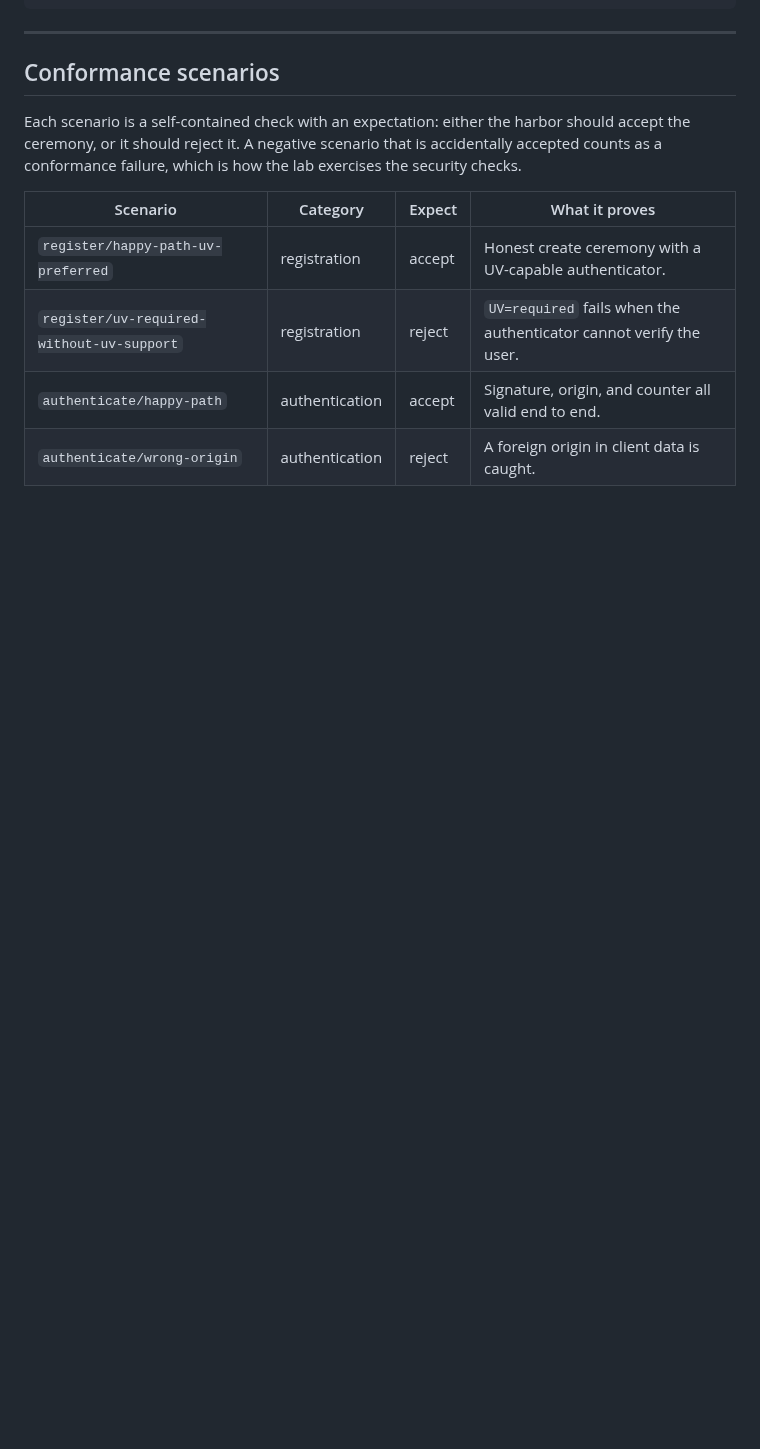
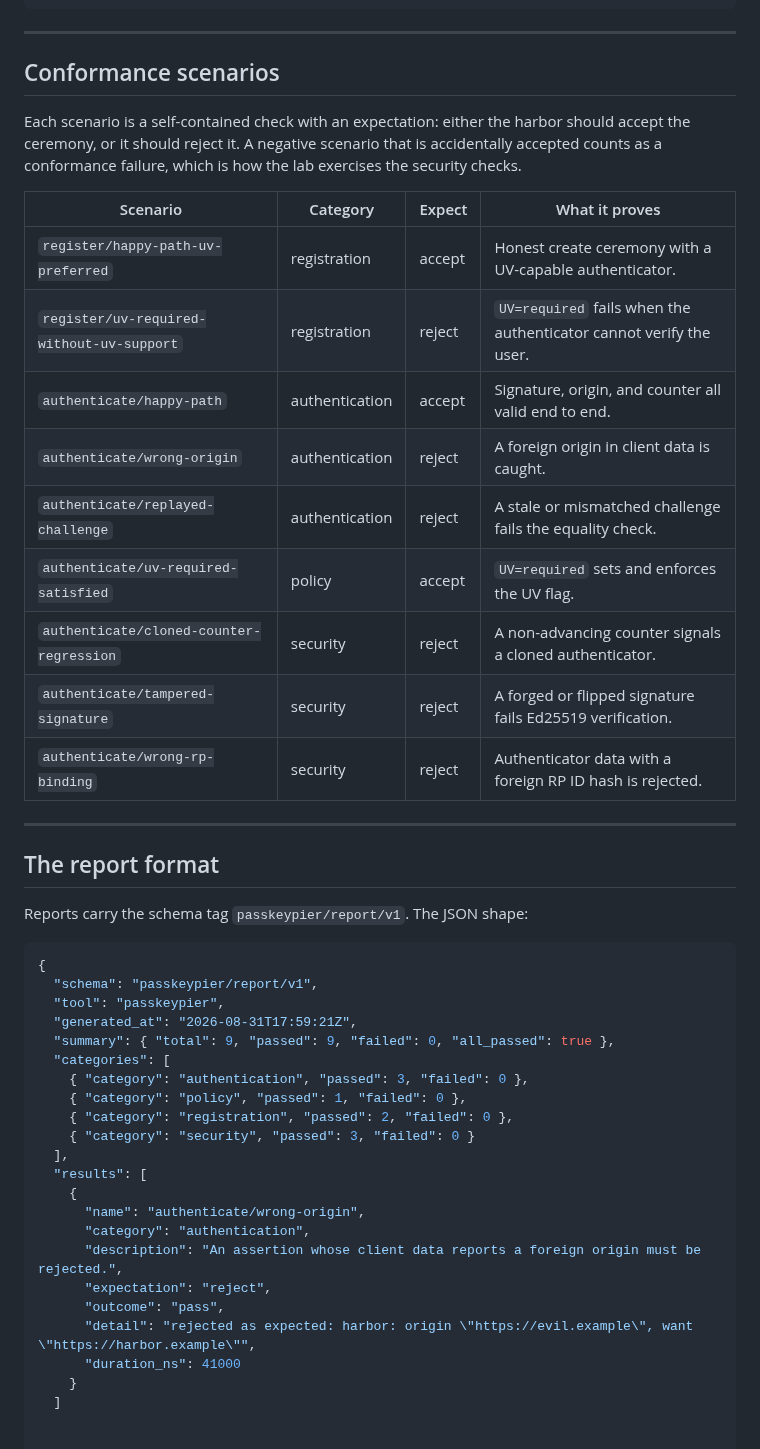
Before and after one commit to alfabjostron/PasskeyPier, a Markdown page: README.md, the part around the change. Rendered like a GitHub page; blank space fills up the shorter version.

````diff
--- a/README.md
+++ b/README.md
@@ -248,3 +248,38 @@ exercises the security checks.
 | `register/uv-required-without-uv-support` | registration | reject | `UV=required` fails when the authenticator cannot verify the user. |
 | `authenticate/happy-path` | authentication | accept | Signature, origin, and counter all valid end to end. |
 | `authenticate/wrong-origin` | authentication | reject | A foreign origin in client data is caught. |
+| `authenticate/replayed-challenge` | authentication | reject | A stale or mismatched challenge fails the equality check. |
+| `authenticate/uv-required-satisfied` | policy | accept | `UV=required` sets and enforces the UV flag. |
+| `authenticate/cloned-counter-regression` | security | reject | A non-advancing counter signals a cloned authenticator. |
+| `authenticate/tampered-signature` | security | reject | A forged or flipped signature fails Ed25519 verification. |
+| `authenticate/wrong-rp-binding` | security | reject | Authenticator data with a foreign RP ID hash is rejected. |
+
+---
+
+## The report format
+
+Reports carry the schema tag `passkeypier/report/v1`. The JSON shape:
+
+```json
+{
+  "schema": "passkeypier/report/v1",
+  "tool": "passkeypier",
+  "generated_at": "2026-08-31T17:59:21Z",
+  "summary": { "total": 9, "passed": 9, "failed": 0, "all_passed": true },
+  "categories": [
+    { "category": "authentication", "passed": 3, "failed": 0 },
+    { "category": "policy", "passed": 1, "failed": 0 },
+    { "category": "registration", "passed": 2, "failed": 0 },
+    { "category": "security", "passed": 3, "failed": 0 }
+  ],
+  "results": [
+    {
+      "name": "authenticate/wrong-origin",
+      "category": "authentication",
+      "description": "An assertion whose client data reports a foreign origin must be rejected.",
+      "expectation": "reject",
+      "outcome": "pass",
+      "detail": "rejected as expected: harbor: origin \"https://evil.example\", want \"https://harbor.example\"",
+      "duration_ns": 41000
+    }
+  ]
````
